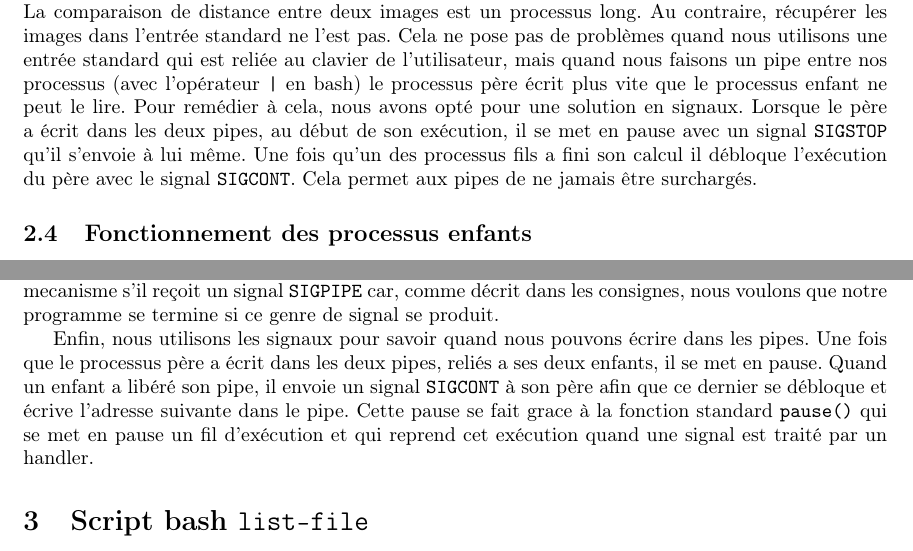
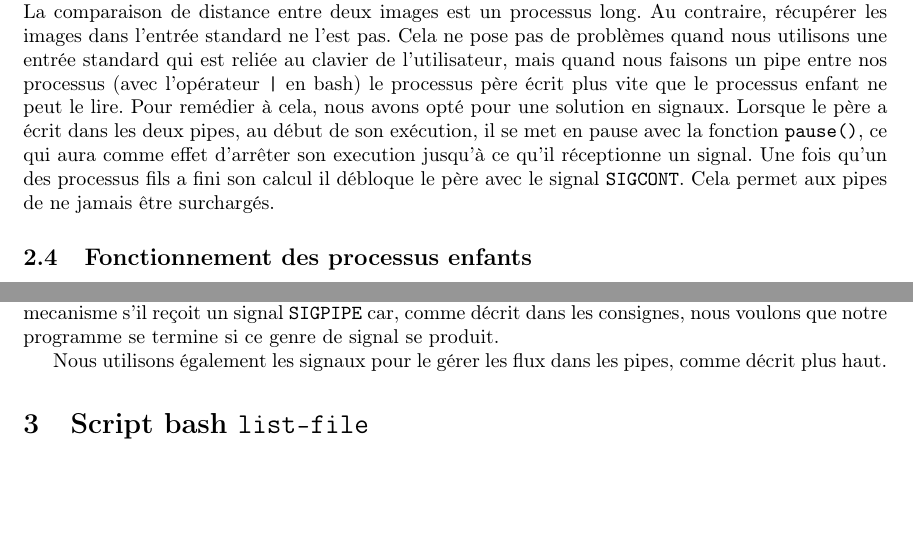
Before and after one commit to rcroughs/pokemon-finder, a LaTeX document (rapport/main.tex): two parts of pages 2 and 3 of 4, joined at a grey line, cut so that both start at the same text, the shorter picture padded with empty space. Compiled offline with pdfLaTeX.

Commit message:
fix: mise a jour et correction des doublons

```diff
--- a/rapport/main.tex
+++ b/rapport/main.tex
@@ -58,8 +58,8 @@ Cependant, lors de l'écriture dans les pipes, nous avons fait face à la probl
 contraire, récupérer les images dans l'entrée standard ne l'est pas. Cela ne pose pas de problèmes quand nous utilisons une entrée standard qui est reliée au clavier
 de l'utilisateur, mais quand nous faisons un pipe entre nos processus (avec l'opérateur \texttt{|} en bash) le processus père écrit plus vite
 que le processus enfant ne peut le lire. Pour remédier à cela, nous avons opté pour une solution en signaux. Lorsque le père a écrit dans les deux pipes, au début
-de son exécution, il se met en pause avec un signal \texttt{SIGSTOP} qu'il s'envoie à lui même. Une fois qu'un des processus fils a fini son calcul il débloque
-l'exécution du père avec le signal \texttt{SIGCONT}. Cela permet aux pipes de ne jamais être surchargés.
+de son exécution, il se met en pause avec la fonction \texttt{pause()}, ce qui aura comme effet d'arrêter son execution jusqu'à ce qu'il réceptionne un signal.
+Une fois qu'un des processus fils a fini son calcul il débloque le père avec le signal \texttt{SIGCONT}. Cela permet aux pipes de ne jamais être surchargés.
 
 \subsection{Fonctionnement des processus enfants}
 Le processus enfant va tout d'abord lire ce qu'il y a dans son pipe. Vu que le read est bloquant, nous n'avons qu'à attendre que le père écrive quelque chose pour
@@ -89,10 +89,7 @@ il va envoyer une signal \texttt{SIGUSR1} à ses enfants comme mentionné dans l
 mecanisme s'il reçoit un signal \texttt{SIGPIPE} car, comme décrit dans les consignes, nous voulons que notre programme se termine si ce genre de signal
 se produit.
 
-Enfin, nous utilisons les signaux pour savoir quand nous pouvons écrire dans les pipes. Une fois que le processus père a écrit dans les deux pipes,
-reliés a ses deux enfants, il se met en pause. Quand un enfant a libéré son pipe, il envoie un signal \texttt{SIGCONT} à son père afin que ce dernier se débloque
-et écrive l'adresse suivante dans le pipe. Cette pause se fait grace à la fonction standard \texttt{pause()} qui se met en pause un fil d'exécution et qui
-reprend cet exécution quand une signal est traité par un handler.
+Nous utilisons également les signaux pour le gérer les flux dans les pipes, comme décrit plus haut.
 
 \section{Script bash \texttt{list-file}}
 Le fonctionnement de ce programme est assez simple car il repose sur une fonction déjà existante en bash, le programme \texttt{find}. Nous allons lui ajouter les paramètres
```
Also changed, not shown: rapport/main.pdf.
